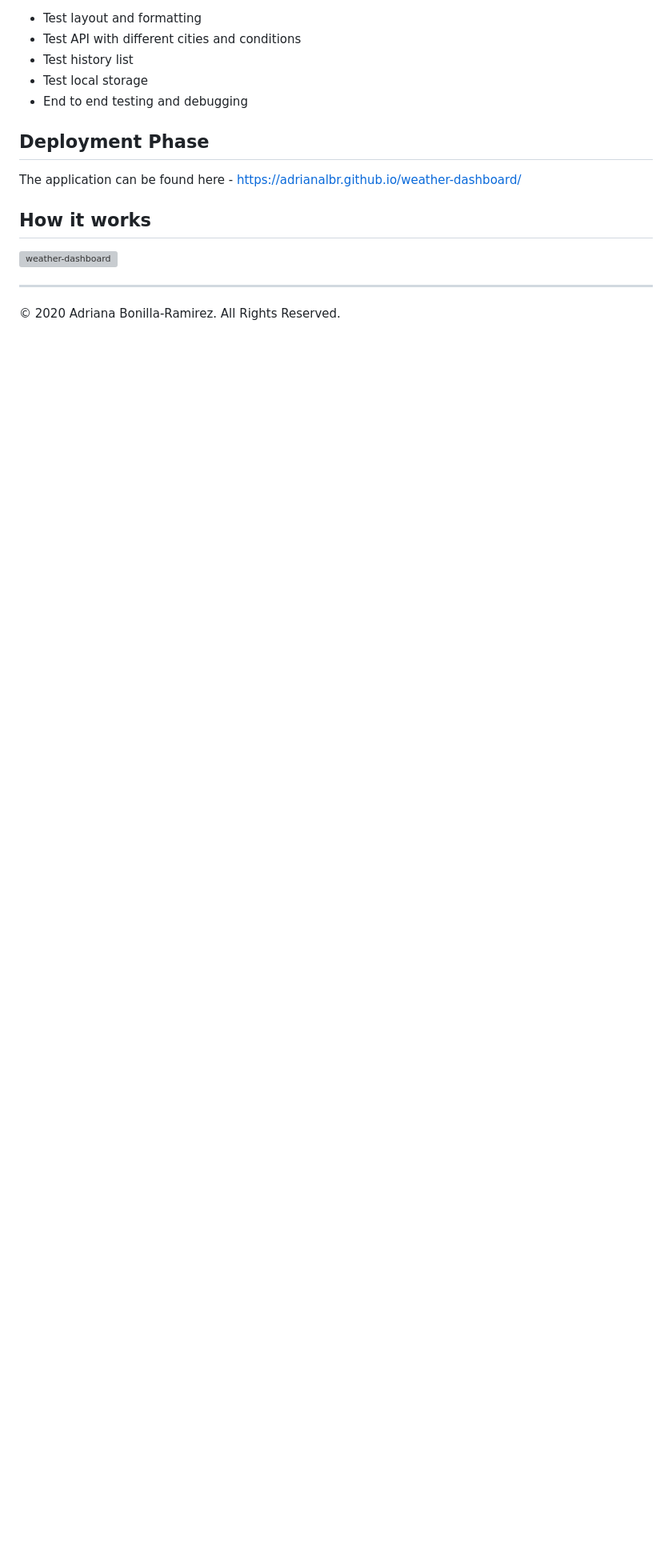
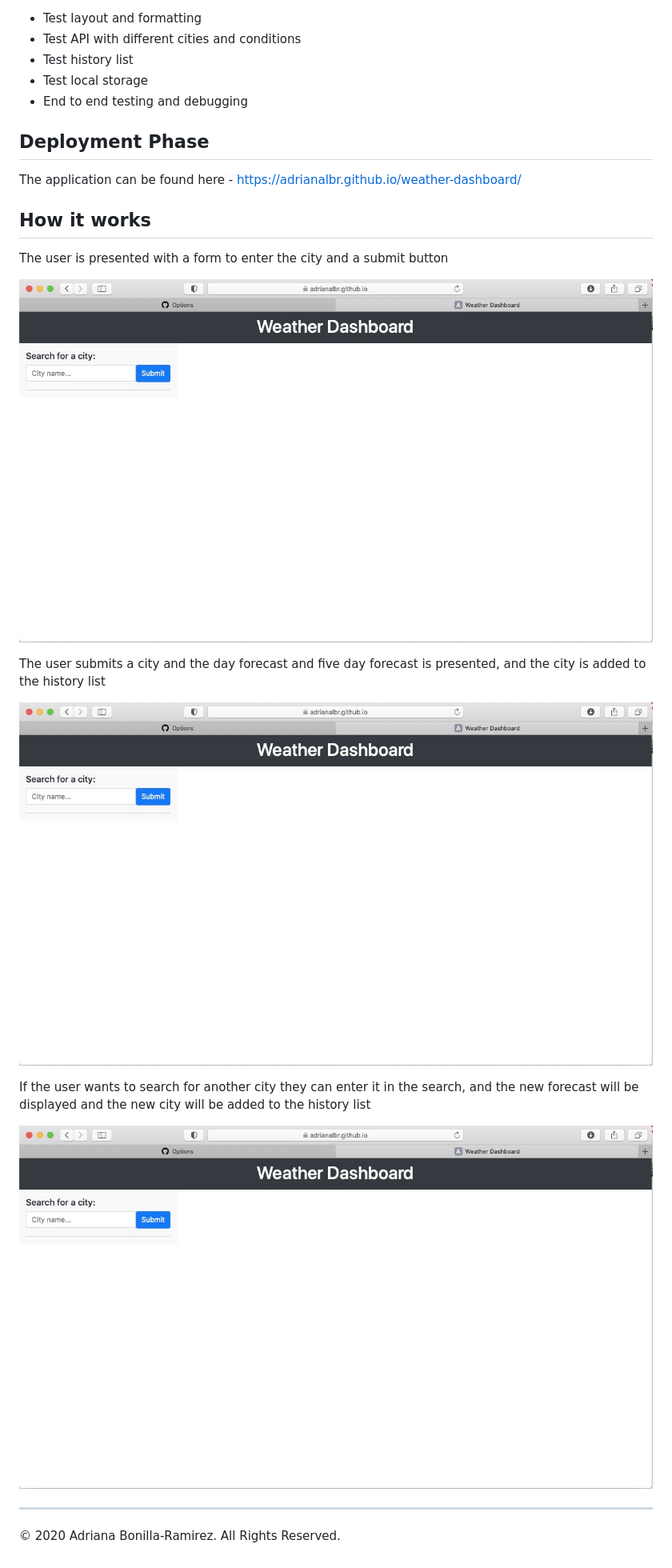
Before and after one commit to adrianalbr/weather-dashboard, a Markdown page: README.md, the part around the change. Shown: that part at 80% size. Rendered like a GitHub page; pictures changed too: images/weather-start.jpeg (added); blank space fills up the shorter version; grey boxes are pictures that could not be loaded.

Commit message:
added images for the read me

```diff
--- a/README.md
+++ b/README.md
@@ -28,9 +28,17 @@ The application can be found here - https://adrianalbr.github.io/weather-dashboa
 
 ## How it works
 
+The user is presented with a form to enter the city and a submit button
 
+![weather-dashboard](images/weather-start.jpeg)
 
-![weather-dashboard]()
+The user submits a city and the day forecast and five day forecast is presented, and the city is added to the history list
+
+![weather-dashboard](images/weather-start.jpeg)
+
+If the user wants to search for another city they can enter it in the search, and the new forecast will be displayed and the new city will be added to the history list
+
+![weather-dashboard](images/weather-start.jpeg)
 
 
 
```
